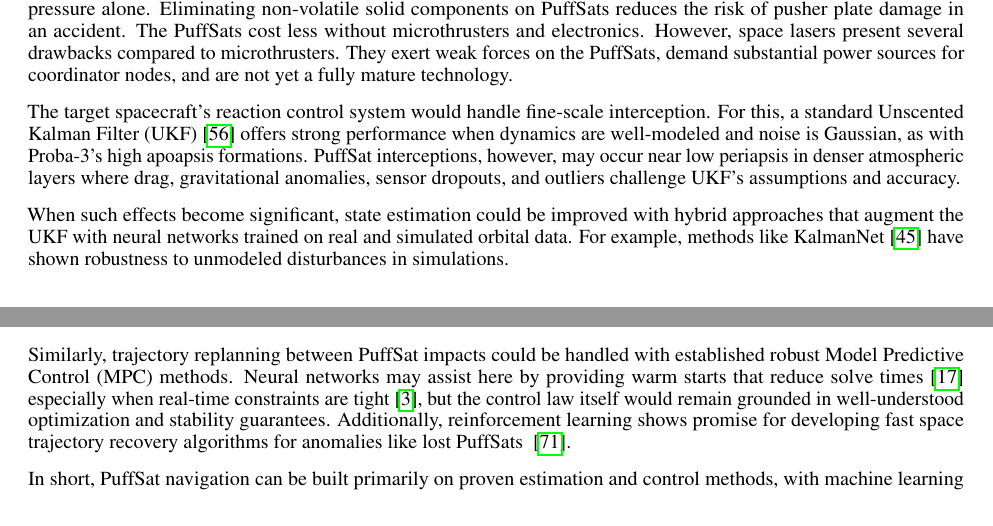
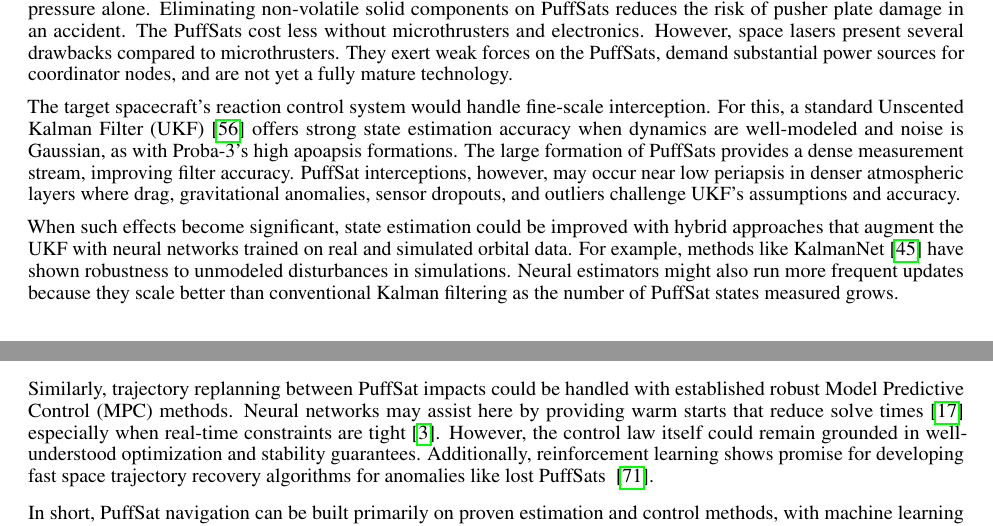
Before and after one commit to katzseth22202/Balloon-Pulse-Propulsion, a LaTeX paper (templateArxiv.tex): two parts of pages 6 and 7 of 27, joined at a grey line, cut so that both start at the same text. Compiled offline with pdfLaTeX.

Commit message:
Updates from Overleaf

```diff
--- a/templateArxiv.tex
+++ b/templateArxiv.tex
@@ -145,11 +145,11 @@ Each PuffSat carries perhaps 100 grams of non-volatile solid mass, including sen
 
 Instead of relying on non-volatile solid components, radiation pressure could directly manipulate PuffSats. Coordinator nodes might employ kilowatt-class lasers to adjust PuffSat trajectories. The intense laser light could also induce temporary thermal or photochromic changes in the PuffSat's skin, altering its shape or color. If these changes briefly persist, the altered solar radiation pressure would magnify PuffSat trajectory changes compared to the laser's radiation pressure alone. Eliminating non-volatile solid components on PuffSats  reduces the risk of pusher plate damage in an accident.  The PuffSats cost less without microthrusters and electronics. However, space lasers present several drawbacks compared to microthrusters. They exert weak forces on the PuffSats, demand substantial power sources for coordinator nodes, and are not yet a fully mature technology.
 
-The target spacecraft’s reaction control system would handle fine-scale interception. For this, a standard Unscented Kalman Filter (UKF) \cite{wan2000unscented} offers strong performance when dynamics are well-modeled and noise is Gaussian, as with Proba-3's high apoapsis formations. PuffSat interceptions, however, may occur near low periapsis in denser atmospheric layers where drag, gravitational anomalies, sensor dropouts, and outliers challenge UKF's assumptions and accuracy.
+The target spacecraft’s reaction control system would handle fine-scale interception. For this, a standard Unscented Kalman Filter (UKF) \cite{wan2000unscented} offers strong state estimation accuracy when dynamics are well-modeled and noise is Gaussian, as with Proba-3's high apoapsis formations. The large formation of PuffSats provides a dense measurement stream, improving filter accuracy.  PuffSat interceptions, however, may occur near low periapsis in denser atmospheric layers where drag, gravitational anomalies, sensor dropouts, and outliers challenge UKF's assumptions and accuracy.
 
-When such effects become significant, state estimation could be improved with hybrid approaches that augment the UKF with neural networks trained on real and simulated orbital data.  For example, methods like KalmanNet \cite{revach_2022_kalmannet} have shown robustness to unmodeled disturbances in simulations.
+When such effects become significant, state estimation could be improved with hybrid approaches that augment the UKF with neural networks trained on real and simulated orbital data.  For example, methods like KalmanNet \cite{revach_2022_kalmannet} have shown robustness to unmodeled disturbances in simulations.  Neural estimators might also run more frequent updates because they scale better than conventional Kalman filtering as the number of PuffSat states measured grows.
 
-Similarly, trajectory replanning between PuffSat impacts could be handled with established robust Model Predictive Control (MPC) methods.  Neural networks may assist here by providing warm starts that reduce solve times \cite{guffanti2024transformerstrajectoryoptimizationapplication} especially when real-time constraints are tight \cite{briden_constraint}, but the control law itself would remain grounded in well-understood optimization and stability guarantees.     Additionally, reinforcement learning shows promise for developing fast space trajectory recovery algorithms for anomalies like lost PuffSats \ \cite{zavoli2021reinforcement}.
+Similarly, trajectory replanning between PuffSat impacts could be handled with established robust Model Predictive Control (MPC) methods.  Neural networks may assist here by providing warm starts that reduce solve times \cite{guffanti2024transformerstrajectoryoptimizationapplication} especially when real-time constraints are tight \cite{briden_constraint}.  However, the control law itself could remain grounded in well-understood optimization and stability guarantees.     Additionally, reinforcement learning shows promise for developing fast space trajectory recovery algorithms for anomalies like lost PuffSats \ \cite{zavoli2021reinforcement}.
 
 In short, PuffSat navigation can be built primarily on proven estimation and control methods, with machine learning applied selectively where environmental complexity or time constraints push classical tools to their limits.
 
```
